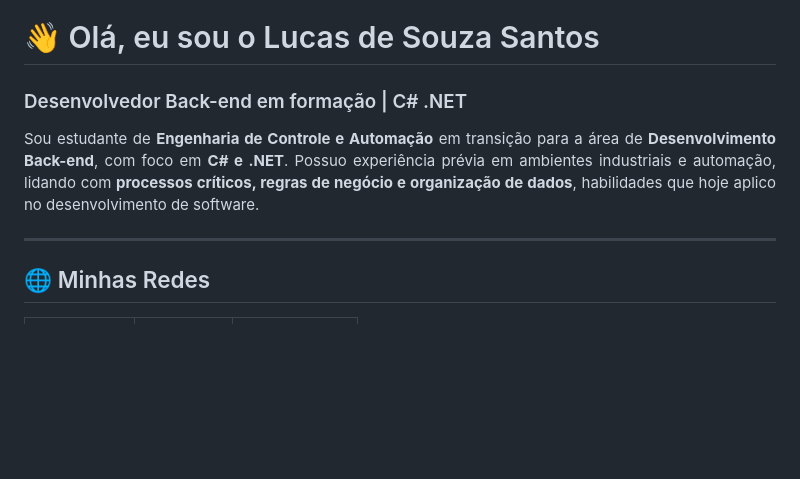
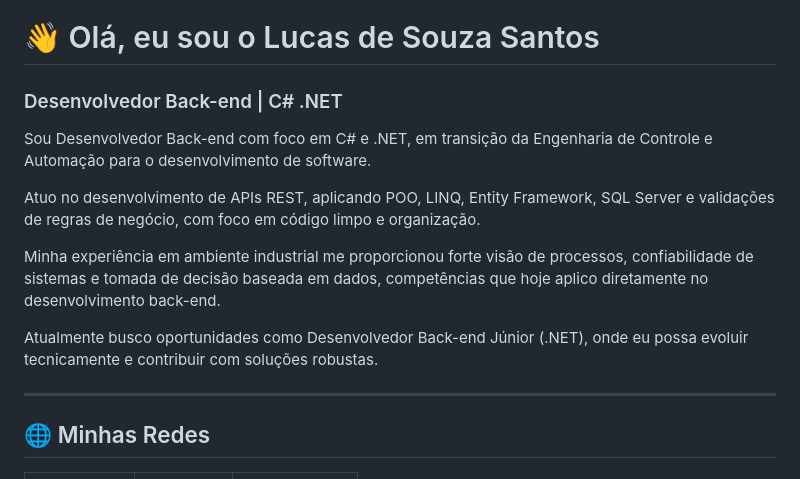
Before and after one commit to Lucas20santos/Lucas20santos, a Markdown page: README.md, the part around the change. GitHub-like rendering; blank space fills up the shorter version.

Commit message:
Revise README to reflect backend developer focus
Updated the introduction and added details about backend development experience and skills.

```diff
--- a/README.md
+++ b/README.md
@@ -1,12 +1,17 @@
 <h1>👋 Olá, eu sou o Lucas de Souza Santos</h1>
-<h3 >Desenvolvedor Back-end em formação | C# .NET</h3>
+<h3 >Desenvolvedor Back-end | C# .NET</h3>
 
-<p align="justify">
-Sou estudante de <strong>Engenharia de Controle e Automação</strong> em transição para a área de
-<strong>Desenvolvimento Back-end</strong>, com foco em <strong>C# e .NET</strong>.
-Possuo experiência prévia em ambientes industriais e automação, lidando com
-<strong>processos críticos, regras de negócio e organização de dados</strong>,
-habilidades que hoje aplico no desenvolvimento de software.
+<p>
+Sou Desenvolvedor Back-end com foco em C# e .NET, em transição da Engenharia de Controle e Automação para o desenvolvimento de software.
+</p>
+<p>
+Atuo no desenvolvimento de APIs REST, aplicando POO, LINQ, Entity Framework, SQL Server e validações de regras de negócio, com foco em código limpo e organização.
+</p>
+<p>
+Minha experiência em ambiente industrial me proporcionou forte visão de processos, confiabilidade de sistemas e tomada de decisão baseada em dados, competências que hoje aplico diretamente no desenvolvimento back-end.
+</p>
+<p>
+Atualmente busco oportunidades como Desenvolvedor Back-end Júnior (.NET), onde eu possa evoluir tecnicamente e contribuir com soluções robustas.
 </p>
 
 ---
```
